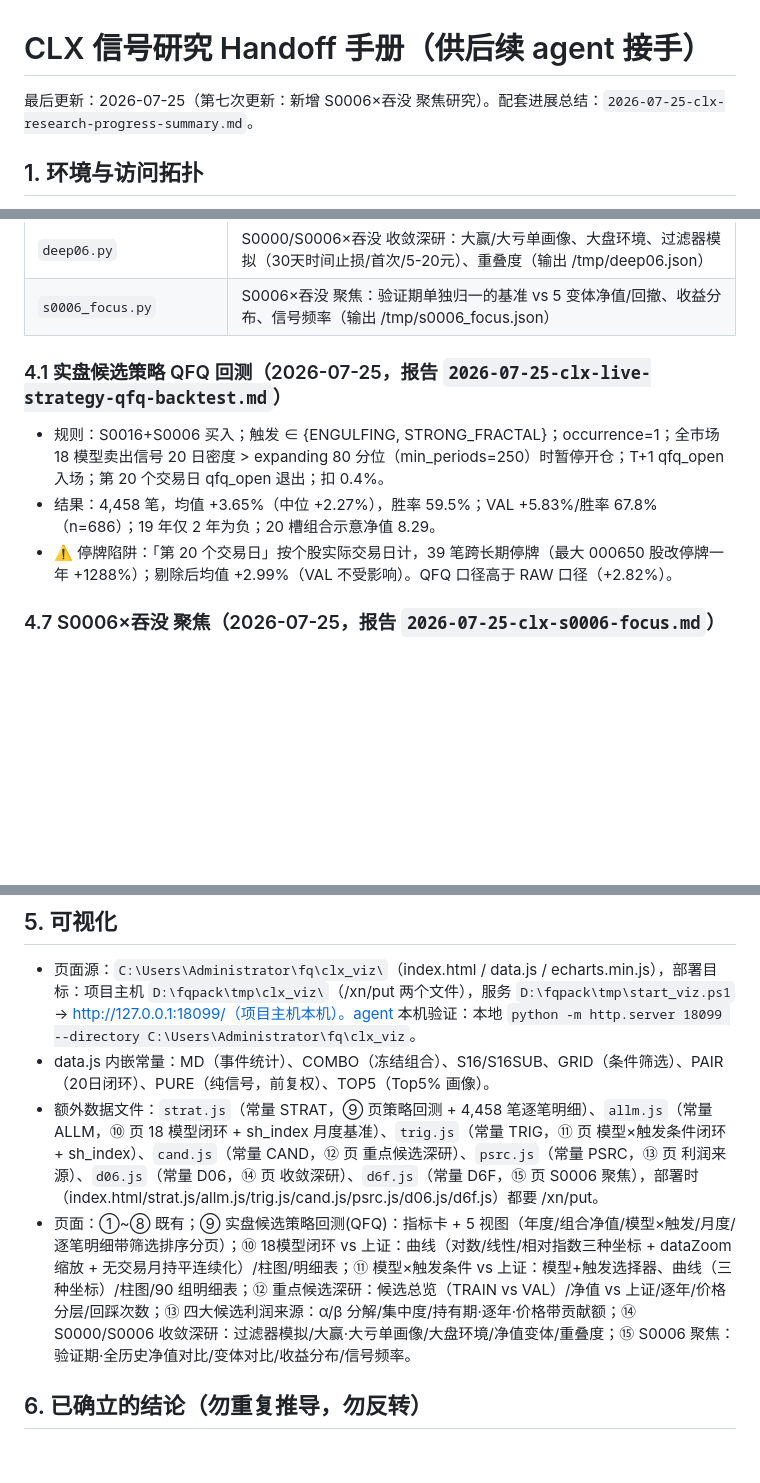
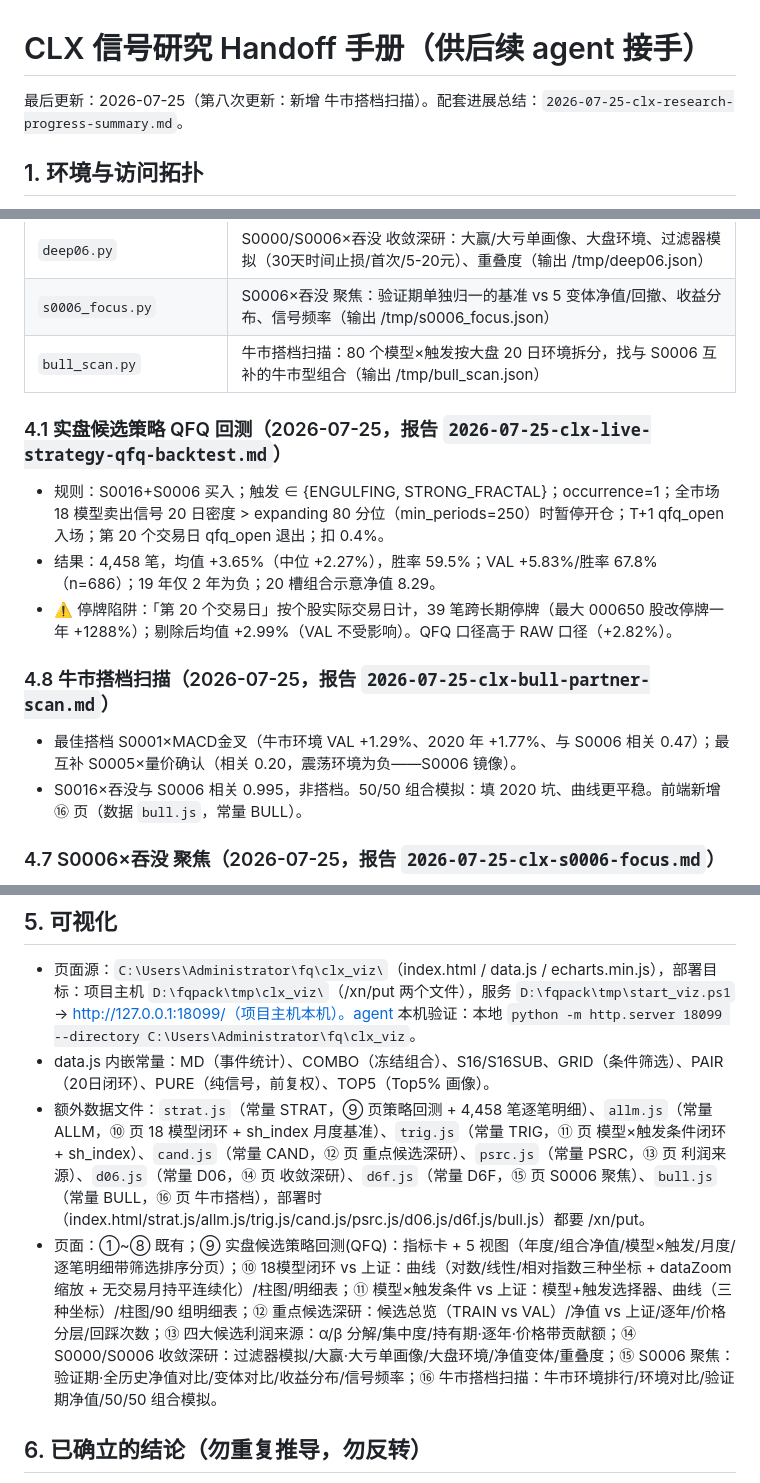
Before and after one commit to dao1oad/fqpack-next, a Markdown page: docs/plans/2026-07-25-clx-research-handoff.md, 3 parts joined by grey strips. Drawn GitHub-style; blank space fills up the shorter version.

Commit message:
docs: bull-market partner scan to pair with S0006 x ENGULFING

```diff
--- a/docs/plans/2026-07-25-clx-research-handoff.md
+++ b/docs/plans/2026-07-25-clx-research-handoff.md
@@ -1,6 +1,6 @@
 # CLX 信号研究 Handoff 手册（供后续 agent 接手）
 
-最后更新：2026-07-25（第七次更新：新增 S0006×吞没 聚焦研究）。配套进展总结：`2026-07-25-clx-research-progress-summary.md`。
+最后更新：2026-07-25（第八次更新：新增 牛市搭档扫描）。配套进展总结：`2026-07-25-clx-research-progress-summary.md`。
 
 ## 1. 环境与访问拓扑
 
@@ -45,12 +45,18 @@
 | `profit_src.py` | 四大候选（S0011/S0006/S0000/S0009×吞没）利润来源归因：α/β、集中度、持有期/逐年/价格带贡献额（输出 /tmp/profit_src.json） |
 | `deep06.py` | S0000/S0006×吞没 收敛深研：大赢/大亏单画像、大盘环境、过滤器模拟（30天时间止损/首次/5-20元）、重叠度（输出 /tmp/deep06.json） |
 | `s0006_focus.py` | S0006×吞没 聚焦：验证期单独归一的基准 vs 5 变体净值/回撤、收益分布、信号频率（输出 /tmp/s0006_focus.json） |
+| `bull_scan.py` | 牛市搭档扫描：80 个模型×触发按大盘 20 日环境拆分，找与 S0006 互补的牛市型组合（输出 /tmp/bull_scan.json） |
 
 ### 4.1 实盘候选策略 QFQ 回测（2026-07-25，报告 `2026-07-25-clx-live-strategy-qfq-backtest.md`）
 
 - 规则：S0016+S0006 买入；触发 ∈ {ENGULFING, STRONG_FRACTAL}；occurrence=1；全市场 18 模型卖出信号 20 日密度 > expanding 80 分位（min_periods=250）时暂停开仓；T+1 qfq_open 入场；第 20 个交易日 qfq_open 退出；扣 0.4%。
 - 结果：4,458 笔，均值 +3.65%（中位 +2.27%），胜率 59.5%；VAL +5.83%/胜率 67.8%（n=686）；19 年仅 2 年为负；20 槽组合示意净值 8.29。
 - ⚠️ 停牌陷阱：「第 20 个交易日」按个股实际交易日计，39 笔跨长期停牌（最大 000650 股改停牌一年 +1288%）；剔除后均值 +2.99%（VAL 不受影响）。QFQ 口径高于 RAW 口径（+2.82%）。
+
+### 4.8 牛市搭档扫描（2026-07-25，报告 `2026-07-25-clx-bull-partner-scan.md`）
+
+- 最佳搭档 S0001×MACD金叉（牛市环境 VAL +1.29%、2020 年 +1.77%、与 S0006 相关 0.47）；最互补 S0005×量价确认（相关 0.20，震荡环境为负——S0006 镜像）。
+- S0016×吞没与 S0006 相关 0.995，非搭档。50/50 组合模拟：填 2020 坑、曲线更平稳。前端新增 ⑯ 页（数据 `bull.js`，常量 BULL）。
 
 ### 4.7 S0006×吞没 聚焦（2026-07-25，报告 `2026-07-25-clx-s0006-focus.md`）
 
@@ -97,8 +103,8 @@
 
 - 页面源：`C:\Users\Administrator\fq\clx_viz\`（index.html / data.js / echarts.min.js），部署目标：项目主机 `D:\fqpack\tmp\clx_viz\`（/xn/put 两个文件），服务 `D:\fqpack\tmp\start_viz.ps1` → http://127.0.0.1:18099/（项目主机本机）。agent 本机验证：本地 `python -m http.server 18099 --directory C:\Users\Administrator\fq\clx_viz`。
 - data.js 内嵌常量：MD（事件统计）、COMBO（冻结组合）、S16/S16SUB、GRID（条件筛选）、PAIR（20日闭环）、PURE（纯信号，前复权）、TOP5（Top5% 画像）。
-- 额外数据文件：`strat.js`（常量 STRAT，⑨ 页策略回测 + 4,458 笔逐笔明细）、`allm.js`（常量 ALLM，⑩ 页 18 模型闭环 + sh_index 月度基准）、`trig.js`（常量 TRIG，⑪ 页 模型×触发条件闭环 + sh_index）、`cand.js`（常量 CAND，⑫ 页 重点候选深研）、`psrc.js`（常量 PSRC，⑬ 页 利润来源）、`d06.js`（常量 D06，⑭ 页 收敛深研）、`d6f.js`（常量 D6F，⑮ 页 S0006 聚焦），部署时（index.html/strat.js/allm.js/trig.js/cand.js/psrc.js/d06.js/d6f.js）都要 /xn/put。
-- 页面：①~⑧ 既有；⑨ 实盘候选策略回测(QFQ)：指标卡 + 5 视图（年度/组合净值/模型×触发/月度/逐笔明细带筛选排序分页）；⑩ 18模型闭环 vs 上证：曲线（对数/线性/相对指数三种坐标 + dataZoom 缩放 + 无交易月持平连续化）/柱图/明细表；⑪ 模型×触发条件 vs 上证：模型+触发选择器、曲线（三种坐标）/柱图/90 组明细表；⑫ 重点候选深研：候选总览（TRAIN vs VAL）/净值 vs 上证/逐年/价格分层/回踩次数；⑬ 四大候选利润来源：α/β 分解/集中度/持有期·逐年·价格带贡献额；⑭ S0000/S0006 收敛深研：过滤器模拟/大赢·大亏单画像/大盘环境/净值变体/重叠度；⑮ S0006 聚焦：验证期·全历史净值对比/变体对比/收益分布/信号频率。
+- 额外数据文件：`strat.js`（常量 STRAT，⑨ 页策略回测 + 4,458 笔逐笔明细）、`allm.js`（常量 ALLM，⑩ 页 18 模型闭环 + sh_index 月度基准）、`trig.js`（常量 TRIG，⑪ 页 模型×触发条件闭环 + sh_index）、`cand.js`（常量 CAND，⑫ 页 重点候选深研）、`psrc.js`（常量 PSRC，⑬ 页 利润来源）、`d06.js`（常量 D06，⑭ 页 收敛深研）、`d6f.js`（常量 D6F，⑮ 页 S0006 聚焦）、`bull.js`（常量 BULL，⑯ 页 牛市搭档），部署时（index.html/strat.js/allm.js/trig.js/cand.js/psrc.js/d06.js/d6f.js/bull.js）都要 /xn/put。
+- 页面：①~⑧ 既有；⑨ 实盘候选策略回测(QFQ)：指标卡 + 5 视图（年度/组合净值/模型×触发/月度/逐笔明细带筛选排序分页）；⑩ 18模型闭环 vs 上证：曲线（对数/线性/相对指数三种坐标 + dataZoom 缩放 + 无交易月持平连续化）/柱图/明细表；⑪ 模型×触发条件 vs 上证：模型+触发选择器、曲线（三种坐标）/柱图/90 组明细表；⑫ 重点候选深研：候选总览（TRAIN vs VAL）/净值 vs 上证/逐年/价格分层/回踩次数；⑬ 四大候选利润来源：α/β 分解/集中度/持有期·逐年·价格带贡献额；⑭ S0000/S0006 收敛深研：过滤器模拟/大赢·大亏单画像/大盘环境/净值变体/重叠度；⑮ S0006 聚焦：验证期·全历史净值对比/变体对比/收益分布/信号频率；⑯ 牛市搭档扫描：牛市环境排行/环境对比/验证期净值/50/50 组合模拟。
 
 ## 6. 已确立的结论（勿重复推导，勿反转）
 
```
Also changed, not shown: docs/plans/2026-07-25-clx-bull-partner-scan.md (added, +20 -0 lines).
